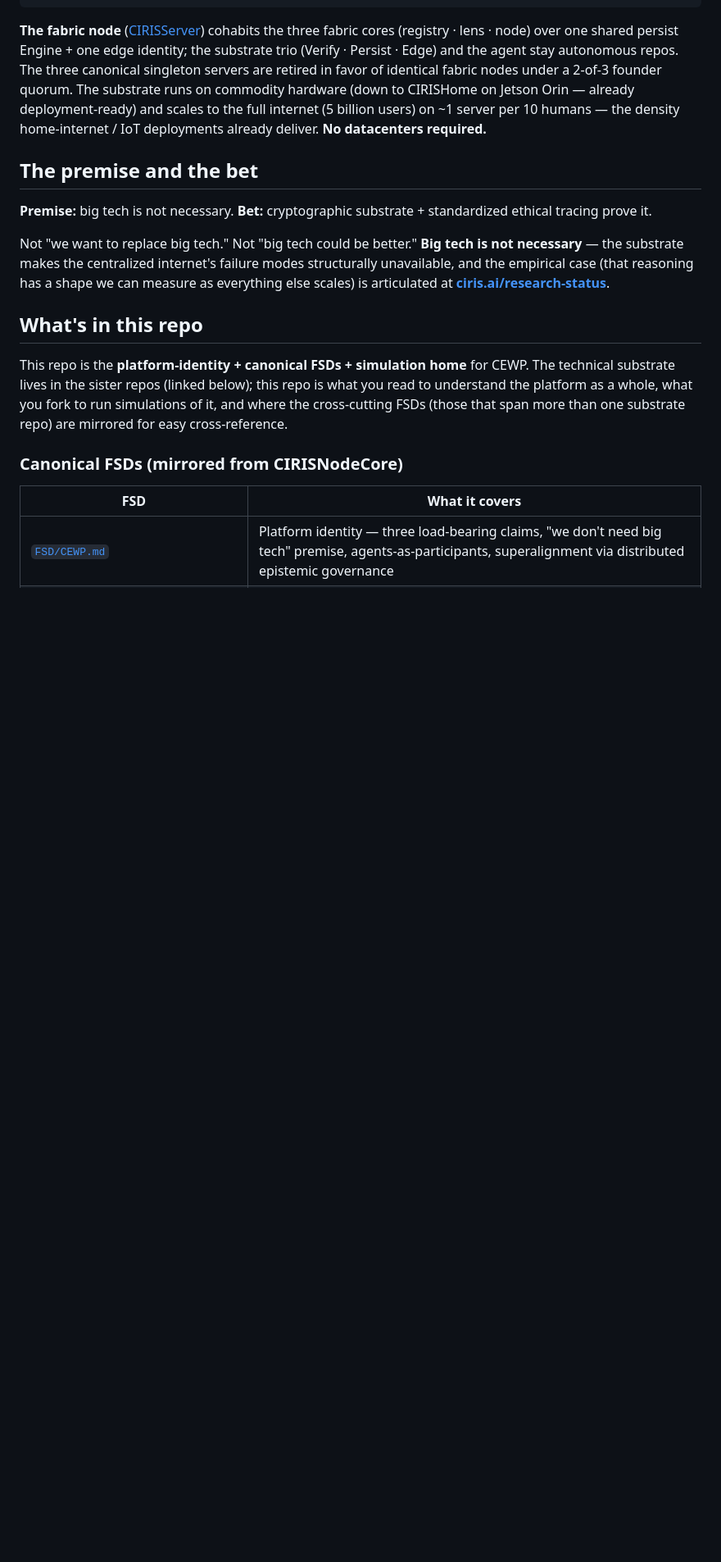
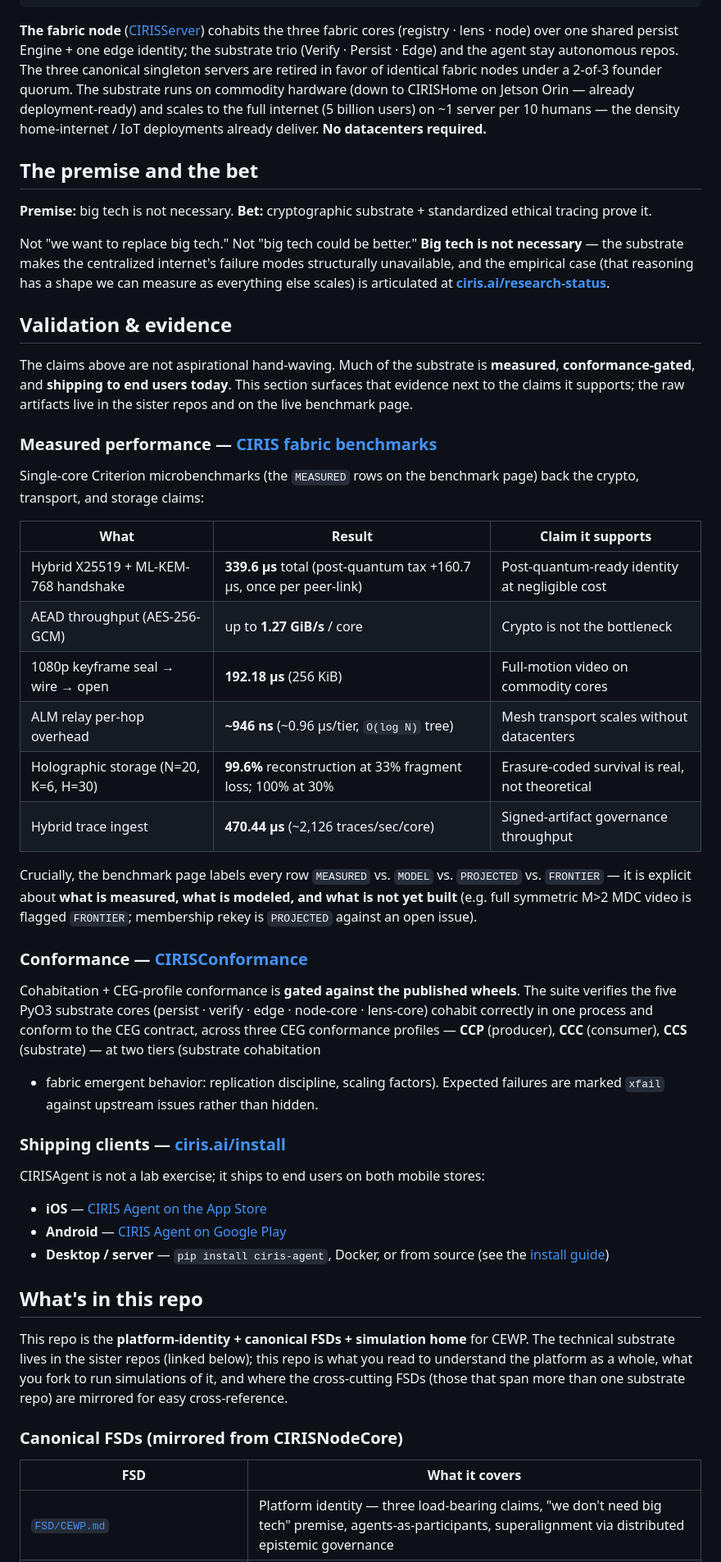
Before and after one commit to CIRISAI/CEWP, a Markdown page: README.md, the part around one of its changes. Shown at 82% size. GitHub-like rendering; blank space fills up the shorter version.

Commit message:
README: surface validation evidence next to the claims
Add a "Validation & evidence" section so measured benchmarks, conformance
gating, and shipping clients are discoverable where the claims are made,
rather than distributed across the ecosystem.

- Measured performance table from the live CIRIS fabric benchmark page
  (cirisai.github.io/CIRISServer): hybrid PQ handshake, AEAD throughput,
  1080p frame seal, ALM relay per-hop, holographic reconstruction, trace
  ingest — with the page's MEASURED/MODEL/PROJECTED/FRONTIER labeling noted.
- Conformance section pointing at CIRISConformance (CCP/CCC/CCS profiles,
  substrate + fabric tiers, xfail tracking).
- Shipping clients with App Store + Google Play links (ciris.ai/install).
- Mirror benchmark / conformance / install links into Canonical references.

Co-Authored-By: Claude Opus 4.8 (1M context) <noreply@anthropic.com>
Claude-Session: https://claude.ai/code/session_01NRqX7Aqv7hFzTDcMg1WvDB

```diff
--- a/README.md
+++ b/README.md
@@ -73,6 +73,50 @@ internet's failure modes structurally unavailable, and the empirical
 case (that reasoning has a shape we can measure as everything else
 scales) is articulated at
 [**ciris.ai/research-status**](https://ciris.ai/research-status/).
+
+## Validation & evidence
+
+The claims above are not aspirational hand-waving. Much of the substrate
+is **measured**, **conformance-gated**, and **shipping to end users today**.
+This section surfaces that evidence next to the claims it supports; the raw
+artifacts live in the sister repos and on the live benchmark page.
+
+### Measured performance — [CIRIS fabric benchmarks](https://cirisai.github.io/CIRISServer/)
+
+Single-core Criterion microbenchmarks (the `MEASURED` rows on the benchmark
+page) back the crypto, transport, and storage claims:
+
+| What | Result | Claim it supports |
+|---|---|---|
+| Hybrid X25519 + ML-KEM-768 handshake | **339.6 µs** total (post-quantum tax +160.7 µs, once per peer-link) | Post-quantum-ready identity at negligible cost |
+| AEAD throughput (AES-256-GCM) | up to **1.27 GiB/s** / core | Crypto is not the bottleneck |
+| 1080p keyframe seal → wire → open | **192.18 µs** (256 KiB) | Full-motion video on commodity cores |
+| ALM relay per-hop overhead | **~946 ns** (~0.96 µs/tier, `O(log N)` tree) | Mesh transport scales without datacenters |
+| Holographic storage (N=20, K=6, H=30) | **99.6%** reconstruction at 33% fragment loss; 100% at 30% | Erasure-coded survival is real, not theoretical |
+| Hybrid trace ingest | **470.44 µs** (~2,126 traces/sec/core) | Signed-artifact governance throughput |
+
+Crucially, the benchmark page labels every row `MEASURED` vs. `MODEL` vs.
+`PROJECTED` vs. `FRONTIER` — it is explicit about **what is measured, what is
+modeled, and what is not yet built** (e.g. full symmetric M>2 MDC video is
+flagged `FRONTIER`; membership rekey is `PROJECTED` against an open issue).
+
+### Conformance — [CIRISConformance](https://github.com/CIRISAI/CIRISConformance)
+
+Cohabitation + CEG-profile conformance is **gated against the published
+wheels**. The suite verifies the five PyO3 substrate cores (persist · verify ·
+edge · node-core · lens-core) cohabit correctly in one process and conform to
+the CEG contract, across three CEG conformance profiles — **CCP** (producer),
+**CCC** (consumer), **CCS** (substrate) — at two tiers (substrate cohabitation
++ fabric emergent behavior: replication discipline, scaling factors). Expected
+failures are marked `xfail` against upstream issues rather than hidden.
+
+### Shipping clients — [ciris.ai/install](https://ciris.ai/install)
+
+CIRISAgent is not a lab exercise; it ships to end users on both mobile stores:
+
+- **iOS** — [CIRIS Agent on the App Store](https://apps.apple.com/us/app/cirisagent/id6758524415)
+- **Android** — [CIRIS Agent on Google Play](https://play.google.com/store/apps/details?id=ai.ciris.mobile)
+- **Desktop / server** — `pip install ciris-agent`, Docker, or from source (see the [install guide](https://ciris.ai/install))
 
 ## What's in this repo
 
```
Also changed, not shown: other parts of README.md (+3 -0 lines).
